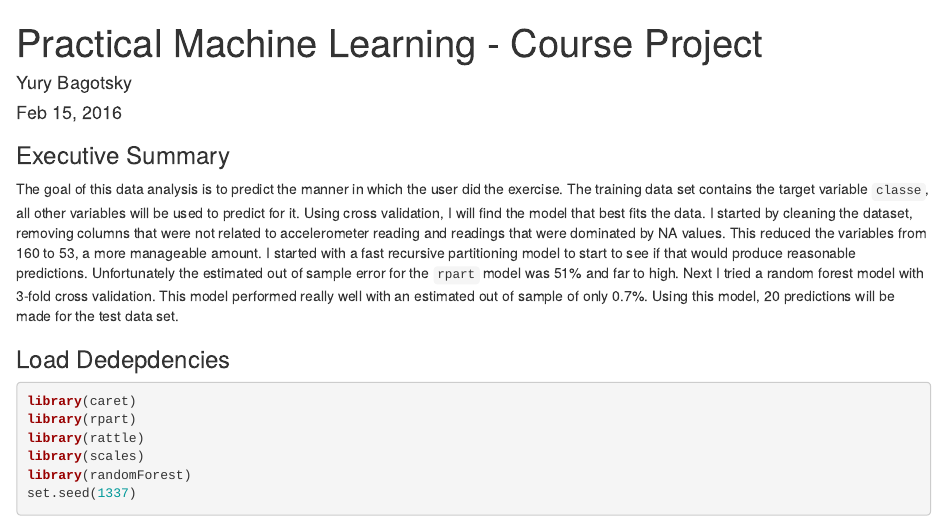
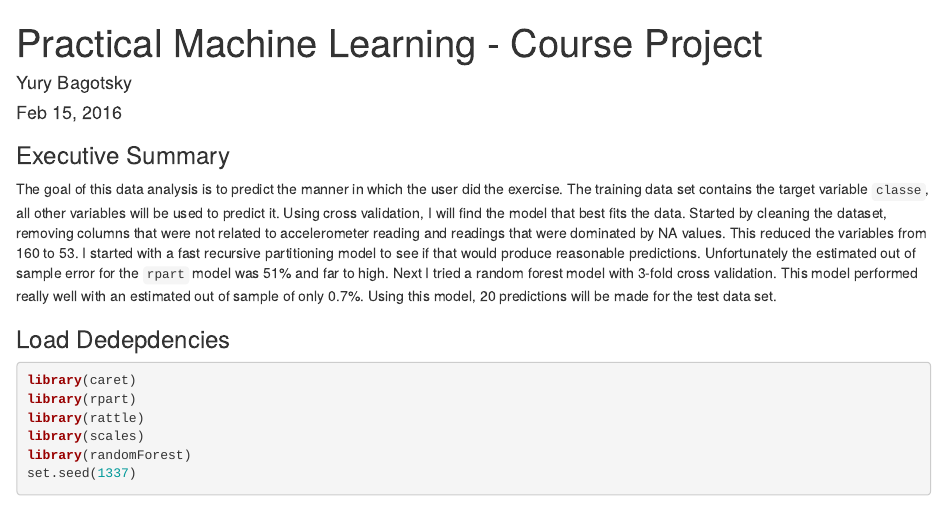
Before and after one commit to ybag/PracticalMachineLearning, an R Markdown document (CourseProject.rmd): the page in a window 1100 px wide, from its top. Rendered offline with R 4.5, knitr and Pandoc, with nearby package versions; some code elsewhere in the file could not run offline.

Commit message:
Update CourseProject.rmd

````diff
--- a/CourseProject.rmd
+++ b/CourseProject.rmd
@@ -8,16 +8,16 @@ output: html_document
 ### Executive Summary
 The goal of this data analysis is to predict the manner in which the user did
 the exercise. The training data set contains the target variable `classe`, all
-other variables will be used to predict for it. Using cross validation, I will
-find the model that best fits the data.   I started by cleaning the dataset,
+other variables will be used to predict it. Using cross validation, I will
+find the model that best fits the data.   Started by cleaning the dataset,
 removing columns that were not related to accelerometer reading and readings
-that were dominated by NA values. This reduced the variables from 160 to 53, a
-more manageable amount. I started with a fast recursive partitioning model to
-start to see if that would produce reasonable predictions.  Unfortunately the
-estimated out of sample error for the `rpart` model was 51% and far to high.
-Next I tried a random forest model with 3-fold cross validation. This model
-performed really well with an estimated out of sample of only 0.7%. Using this
-model, 20 predictions will be made for the test data set.
+that were dominated by NA values. This reduced the variables from 160 to 53.
+I started with a fast recursive partitioning model to see if that would produce
+reasonable predictions.  Unfortunately the  estimated out of sample error for the
+`rpart` model was 51% and far to high. Next I tried a random forest model
+with 3-fold cross validation. This model performed really well with an
+estimated out of sample of only 0.7%. Using this  model, 20 predictions will
+be made for the test data set.
 
 ### Load Dedepdencies
 ```{r results="hide", warning=FALSE, error=FALSE, message=FALSE}
````
